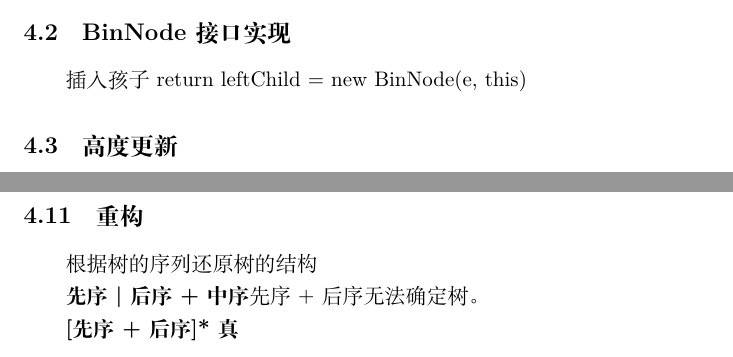
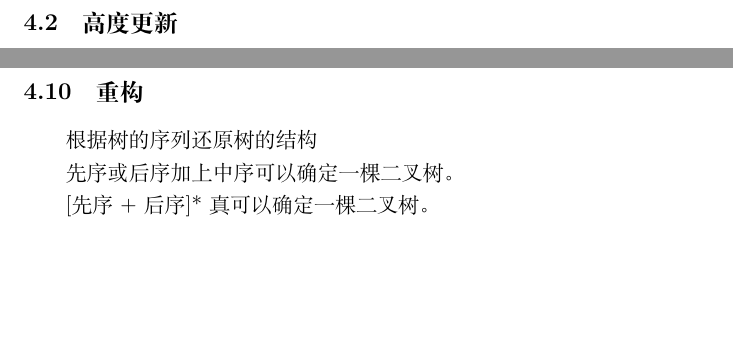
Before and after one commit to xuexingdong/notes, a LaTeX document (cs/data_structure/tree.tex): two parts of pages 5 and 8 of 8 before the commit and two parts of pages 6 and 8 of 8 after it, joined at a grey line, cut at the place of the change, the shorter picture padded with empty space. Compiled offline with XeLaTeX.

Commit message:
make title

```diff
--- a/cs/data_structure/tree.tex
+++ b/cs/data_structure/tree.tex
@@ -1,8 +1,6 @@
 \documentclass{article}
 
 \usepackage{ctex}
-\usepackage{amsmath}
-\usepackage{url}
 
 \title{二叉树}
 \author{Xingdong Xue}
@@ -162,10 +162,6 @@ $$depth(v) + height(v) \leq height(T)$$
   \item color：红黑树
 \end{itemize}
 
-\subsection{BinNode接口实现}
-插入孩子
-return leftChild = new BinNode(e, this)
-
 \subsection{高度更新}
 高度发生变化是因为左子树或右子树高度发生变化，树的高度是左子树或右子树高度中的最大者+1。
 
@@ -269,10 +265,8 @@ $$L_n \rightarrow T_n \rightarrow L_{n-1} \rightarrow T_{n-1} \rightarrow \cdots
 \subsection{重构}
 根据树的序列还原树的结构
 
-\textbf{先序|后序+中序}
-先序+后序无法确定树。
+先序或后序加上中序可以确定一棵二叉树。
 
-\textbf{[先序+后序]*真}
-
+[先序+后序]*真可以确定一棵二叉树。
 
 \end{document}
```
Also changed, not shown: cs/data_structure/tree.pdf, cs/data_structure/tree.tex (2 more changed lines).
